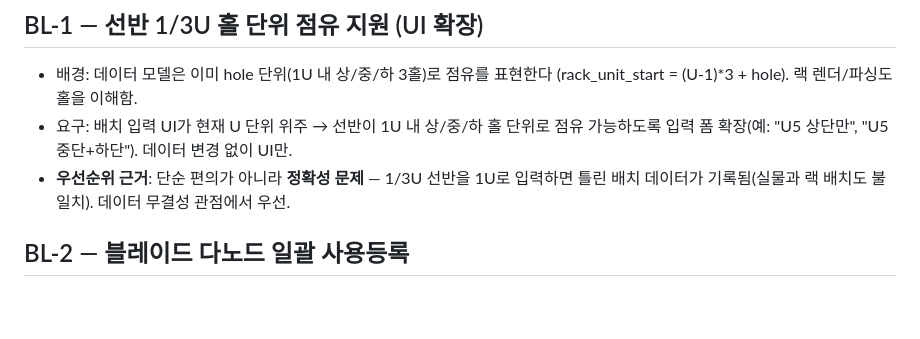
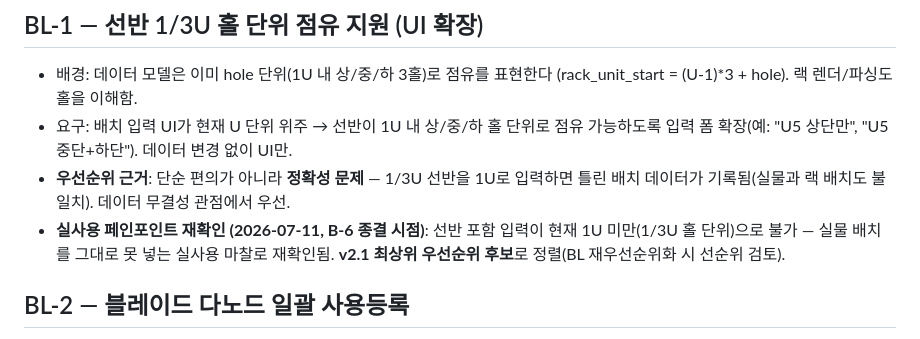
Before and after one commit to ByoungjunSeo/hpc_it_management, a Markdown page: v2/V2.1_BACKLOG.md, the part around the change. GitHub-like rendering; blank space fills up the shorter version.

```diff
--- a/v2/V2.1_BACKLOG.md
+++ b/v2/V2.1_BACKLOG.md
@@ -13,6 +13,9 @@
   가능하도록 입력 폼 확장(예: "U5 상단만", "U5 중단+하단"). 데이터 변경 없이 UI만.
 - **우선순위 근거**: 단순 편의가 아니라 **정확성 문제** — 1/3U 선반을 1U로 입력하면
   틀린 배치 데이터가 기록됨(실물과 랙 배치도 불일치). 데이터 무결성 관점에서 우선.
+- **실사용 페인포인트 재확인 (2026-07-11, B-6 종결 시점)**: 선반 포함 입력이 현재
+  1U 미만(1/3U 홀 단위)으로 불가 — 실물 배치를 그대로 못 넣는 실사용 마찰로 재확인됨.
+  **v2.1 최상위 우선순위 후보**로 정렬(BL 재우선순위화 시 선순위 검토).
 
 ## BL-2 — 블레이드 다노드 일괄 사용등록
 
```
Also changed, not shown: B3_PORTING_RESUME_GUIDE.md (+38 -0 lines).
